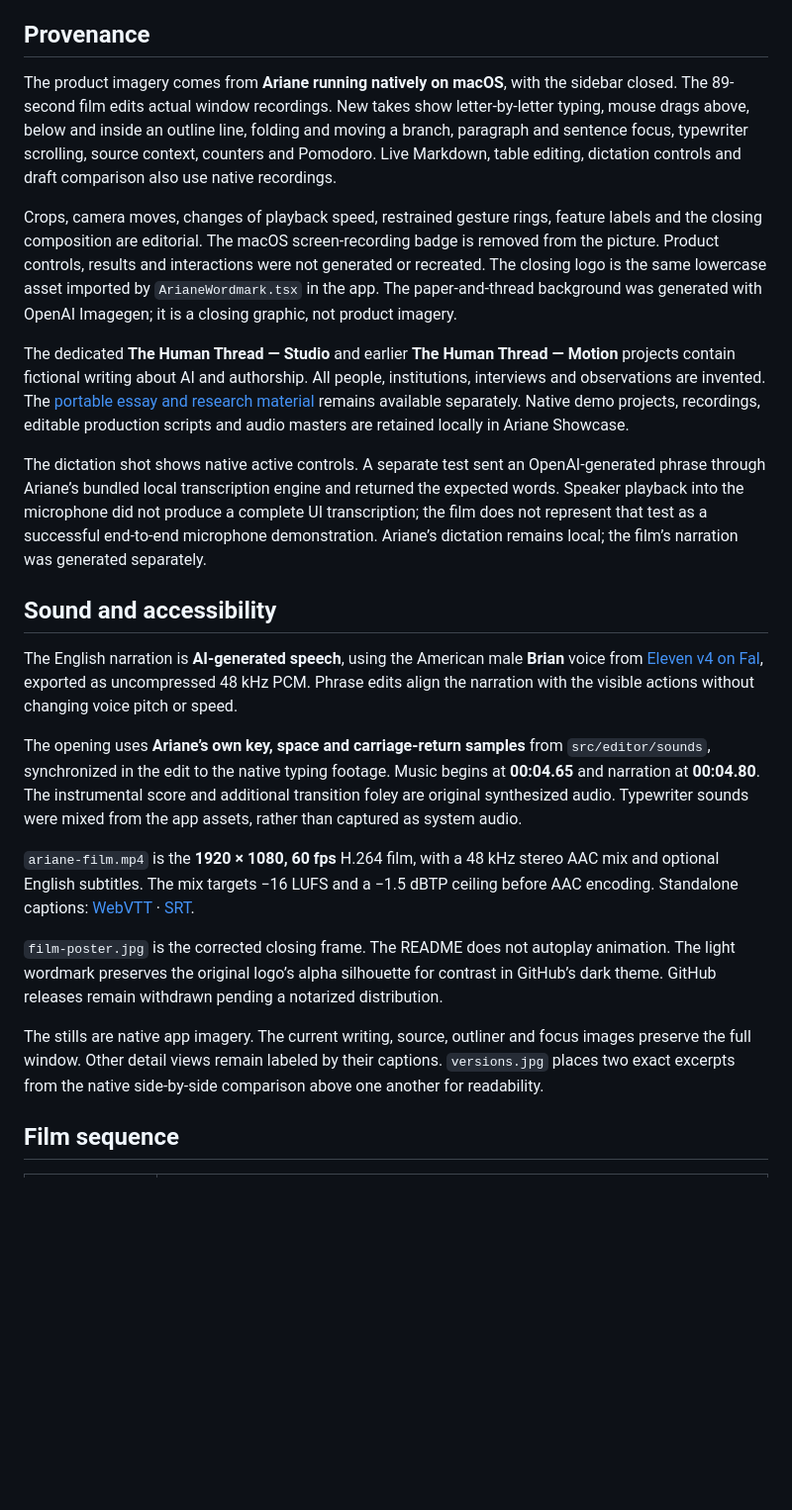
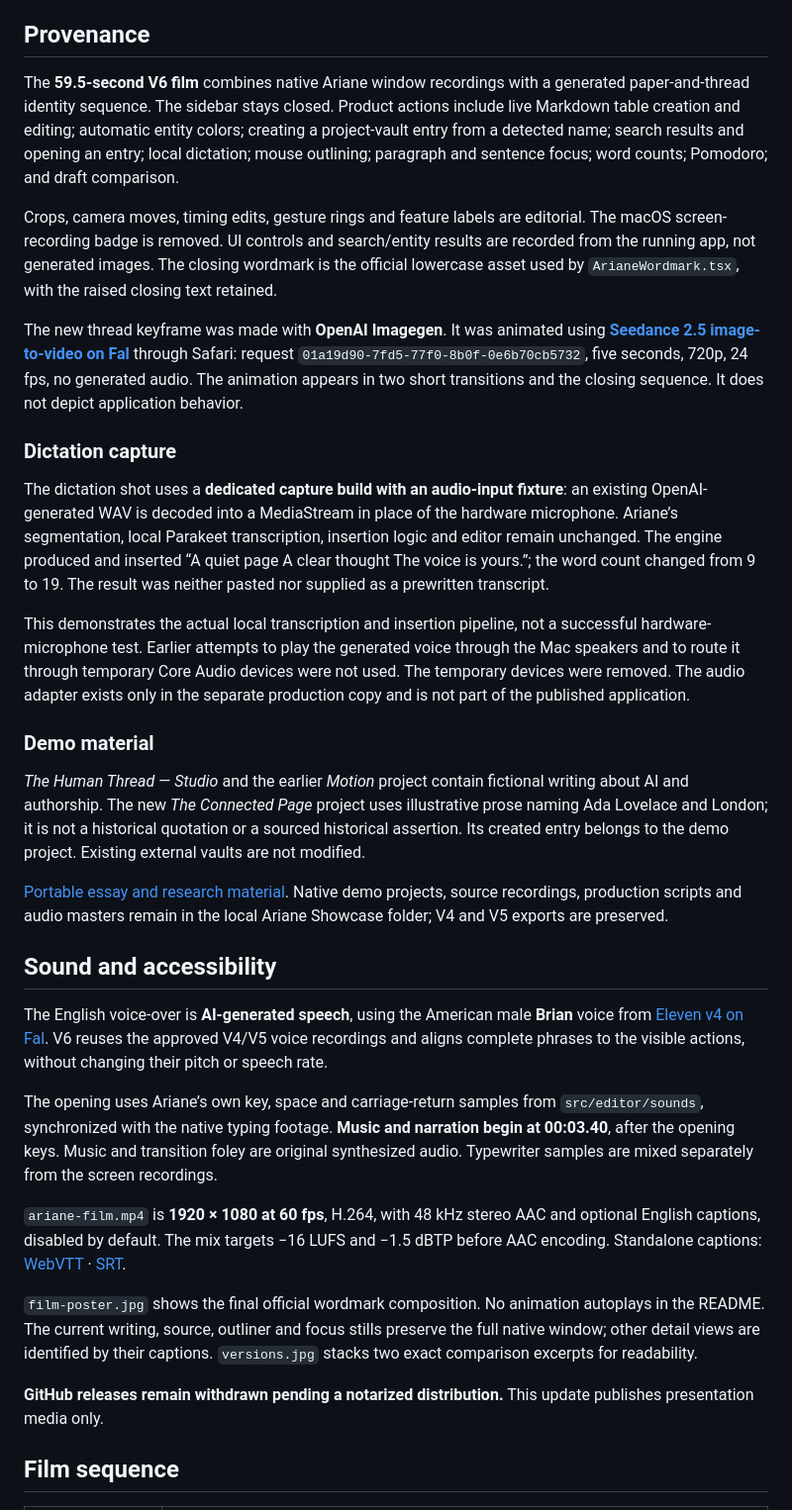
Before and after one commit to absalonCRC/ariane, a Markdown page: docs/media/README.md, the part around one of its changes. Shown at 99% size. Rendered like a GitHub page; blank space fills up the shorter version.

```diff
--- a/docs/media/README.md
+++ b/docs/media/README.md
@@ -4,25 +4,35 @@ Captured for the 0.2.0-alpha.1 presentation on 2 November 2026.
 
 ## Provenance
 
-The product imagery comes from **Ariane running natively on macOS**, with the sidebar closed. The 89-second film edits actual window recordings. New takes show letter-by-letter typing, mouse drags above, below and inside an outline line, folding and moving a branch, paragraph and sentence focus, typewriter scrolling, source context, counters and Pomodoro. Live Markdown, table editing, dictation controls and draft comparison also use native recordings.
+The **59.5-second V6 film** combines native Ariane window recordings with a generated paper-and-thread identity sequence. The sidebar stays closed. Product actions include live Markdown table creation and editing; automatic entity colors; creating a project-vault entry from a detected name; search results and opening an entry; local dictation; mouse outlining; paragraph and sentence focus; word counts; Pomodoro; and draft comparison.
 
-Crops, camera moves, changes of playback speed, restrained gesture rings, feature labels and the closing composition are editorial. The macOS screen-recording badge is removed from the picture. Product controls, results and interactions were not generated or recreated. The closing logo is the same lowercase asset imported by `ArianeWordmark.tsx` in the app. The paper-and-thread background was generated with OpenAI Imagegen; it is a closing graphic, not product imagery.
+Crops, camera moves, timing edits, gesture rings and feature labels are editorial. The macOS screen-recording badge is removed. UI controls and search/entity results are recorded from the running app, not generated images. The closing wordmark is the official lowercase asset used by `ArianeWordmark.tsx`, with the raised closing text retained.
 
-The dedicated **The Human Thread — Studio** and earlier **The Human Thread — Motion** projects contain fictional writing about AI and authorship. All people, institutions, interviews and observations are invented. The [portable essay and research material](../../examples/the-human-thread) remains available separately. Native demo projects, recordings, editable production scripts and audio masters are retained locally in Ariane Showcase.
+The new thread keyframe was made with **OpenAI Imagegen**. It was animated using **[Seedance 2.5 image-to-video on Fal](https://fal.ai/models/bytedance/seedance-2.5/image-to-video)** through Safari: request `01a19d90-7fd5-77f0-8b0f-0e6b70cb5732`, five seconds, 720p, 24 fps, no generated audio. The animation appears in two short transitions and the closing sequence. It does not depict application behavior.
 
-The dictation shot shows native active controls. A separate test sent an OpenAI-generated phrase through Ariane’s bundled local transcription engine and returned the expected words. Speaker playback into the microphone did not produce a complete UI transcription; the film does not represent that test as a successful end-to-end microphone demonstration. Ariane’s dictation remains local; the film’s narration was generated separately.
+### Dictation capture
+
+The dictation shot uses a **dedicated capture build with an audio-input fixture**: an existing OpenAI-generated WAV is decoded into a MediaStream in place of the hardware microphone. Ariane’s segmentation, local Parakeet transcription, insertion logic and editor remain unchanged. The engine produced and inserted “A quiet page A clear thought The voice is yours.”; the word count changed from 9 to 19. The result was neither pasted nor supplied as a prewritten transcript.
+
+This demonstrates the actual local transcription and insertion pipeline, not a successful hardware-microphone test. Earlier attempts to play the generated voice through the Mac speakers and to route it through temporary Core Audio devices were not used. The temporary devices were removed. The audio adapter exists only in the separate production copy and is not part of the published application.
+
+### Demo material
+
+*The Human Thread — Studio* and the earlier *Motion* project contain fictional writing about AI and authorship. The new *The Connected Page* project uses illustrative prose naming Ada Lovelace and London; it is not a historical quotation or a sourced historical assertion. Its created entry belongs to the demo project. Existing external vaults are not modified.
+
+[Portable essay and research material](../../examples/the-human-thread). Native demo projects, source recordings, production scripts and audio masters remain in the local Ariane Showcase folder; V4 and V5 exports are preserved.
 
 ## Sound and accessibility
 
-The English narration is **AI-generated speech**, using the American male **Brian** voice from [Eleven v4 on Fal](https://fal.ai/models/elevenlabs/tts/eleven-v4), exported as uncompressed 48 kHz PCM. Phrase edits align the narration with the visible actions without changing voice pitch or speed.
+The English voice-over is **AI-generated speech**, using the American male **Brian** voice from [Eleven v4 on Fal](https://fal.ai/models/elevenlabs/tts/eleven-v4). V6 reuses the approved V4/V5 voice recordings and aligns complete phrases to the visible actions, without changing their pitch or speech rate.
 
-The opening uses **Ariane’s own key, space and carriage-return samples** from `src/editor/sounds`, synchronized in the edit to the native typing footage. Music begins at **00:04.65** and narration at **00:04.80**. The instrumental score and additional transition foley are original synthesized audio. Typewriter sounds were mixed from the app assets, rather than captured as system audio.
+The opening uses Ariane’s own key, space and carriage-return samples from `src/editor/sounds`, synchronized with the native typing footage. **Music and narration begin at 00:03.40**, after the opening keys. Music and transition foley are original synthesized audio. Typewriter samples are mixed separately from the screen recordings.
 
-`ariane-film.mp4` is the **1920 × 1080, 60 fps** H.264 film, with a 48 kHz stereo AAC mix and optional English subtitles. The mix targets −16 LUFS and a −1.5 dBTP ceiling before AAC encoding. Standalone captions: [WebVTT](ariane-film.en.vtt) · [SRT](ariane-film.en.srt).
+`ariane-film.mp4` is **1920 × 1080 at 60 fps**, H.264, with 48 kHz stereo AAC and optional English captions, disabled by default. The mix targets −16 LUFS and −1.5 dBTP before AAC encoding. Standalone captions: [WebVTT](ariane-film.en.vtt) · [SRT](ariane-film.en.srt).
 
-`film-poster.jpg` is the corrected closing frame. The README does not autoplay animation. The light wordmark preserves the original logo’s alpha silhouette for contrast in GitHub’s dark theme. GitHub releases remain withdrawn pending a notarized distribution.
+`film-poster.jpg` shows the final official wordmark composition. No animation autoplays in the README. The current writing, source, outliner and focus stills preserve the full native window; other detail views are identified by their captions. `versions.jpg` stacks two exact comparison excerpts for readability.
 
-The stills are native app imagery. The current writing, source, outliner and focus images preserve the full window. Other detail views remain labeled by their captions. `versions.jpg` places two exact excerpts from the native side-by-side comparison above one another for readability.
+**GitHub releases remain withdrawn pending a notarized distribution.** This update publishes presentation media only.
 
 ## Film sequence
 
```
Also changed, not shown: other parts of docs/media/README.md (+26 -33 lines), README.md (+9 -5 lines), docs/media/film-poster.jpg, 3 other files.
